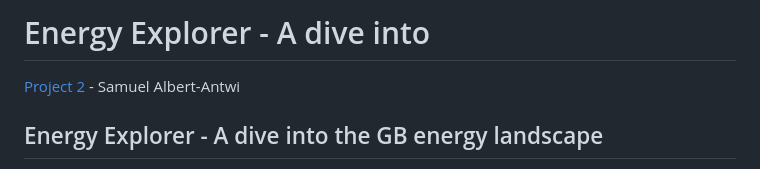
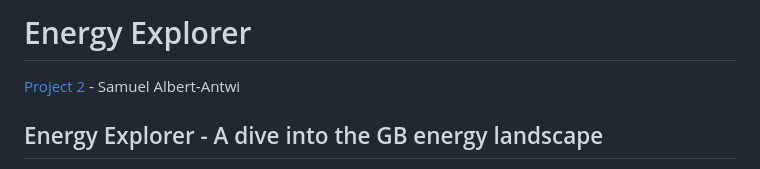
Before and after one commit to s-albertantwi19/Second-Milestone-Project, a Markdown page: README.md, the part around the change. GitHub-like rendering.

Commit message:
Header for readme file has been changed

```diff
--- a/README.md
+++ b/README.md
@@ -1,4 +1,4 @@
-# Energy Explorer - A dive into
+# Energy Explorer
 
 [Project 2](https://s-albertantwi19.github.io/Second-Milestone-Project/) - Samuel Albert-Antwi
 
```
